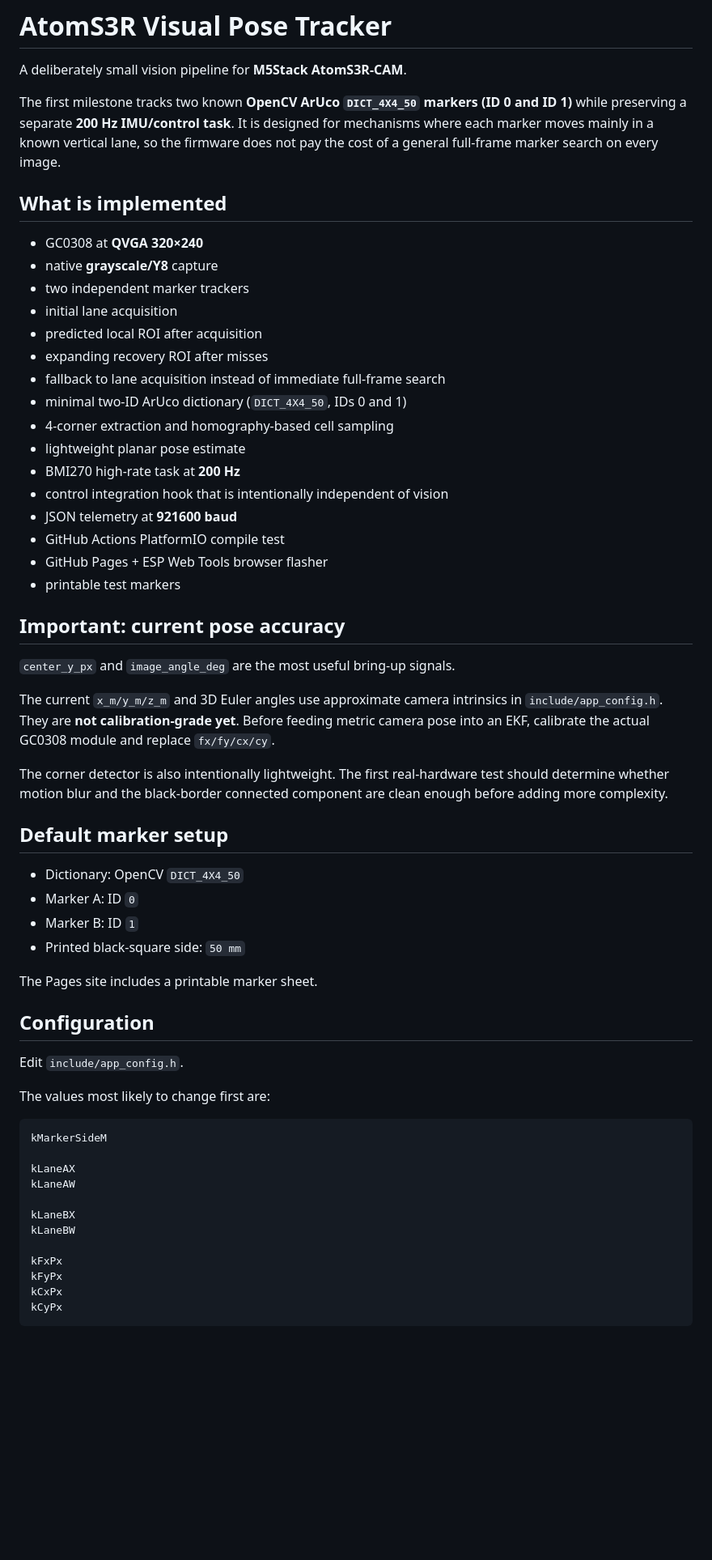
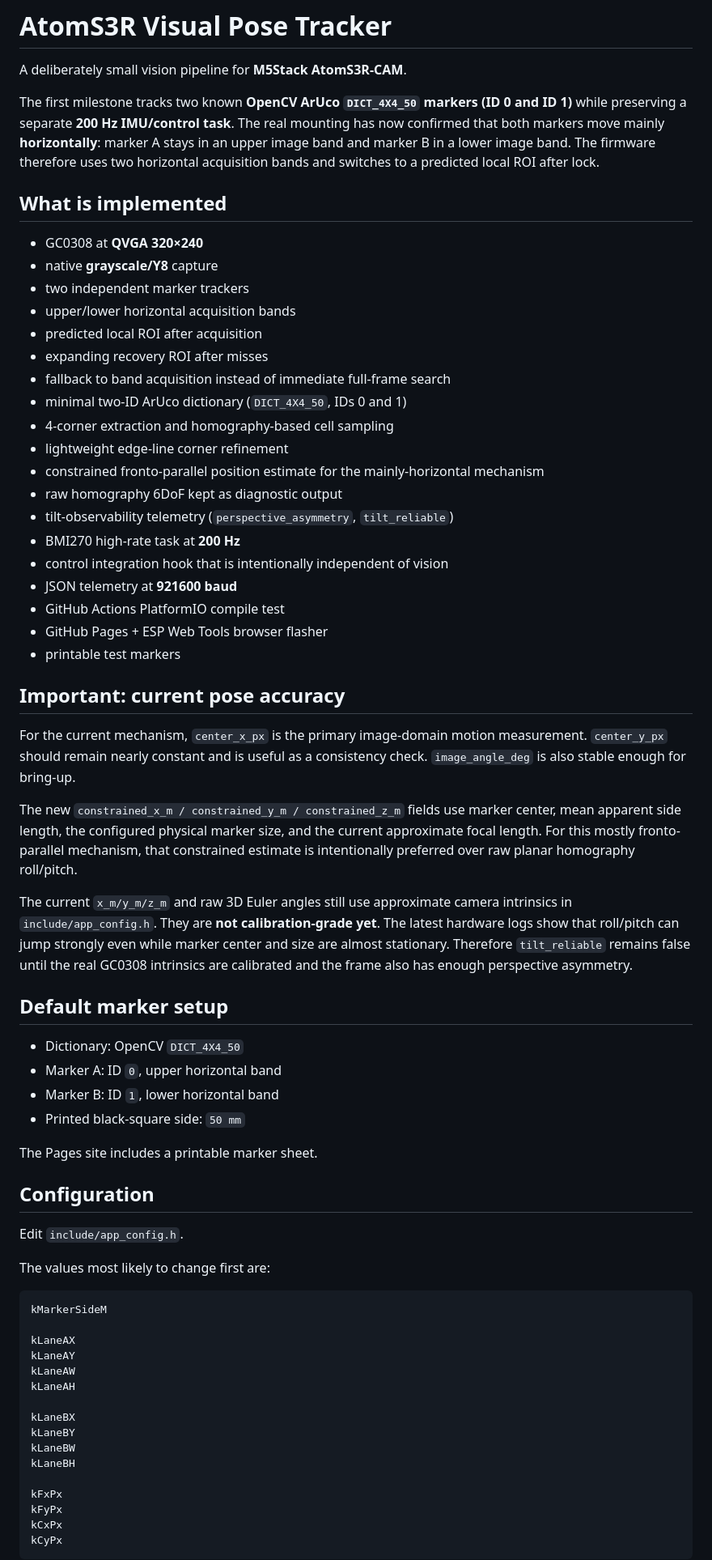
Before and after one commit to temesotejam/atoms3r-visual-pose-tracker, a Markdown page: README.md, the part around one of its changes. Shown at 81% size. Drawn GitHub-style; blank space fills up the shorter version.

Commit message:
Document horizontal marker motion and constrained pose

```diff
--- a/README.md
+++ b/README.md
@@ -4,22 +4,26 @@ A deliberately small vision pipeline for **M5Stack AtomS3R-CAM**.
 
 The first milestone tracks two known **OpenCV ArUco `DICT_4X4_50` markers
 (ID 0 and ID 1)** while preserving a separate **200 Hz IMU/control task**.
-It is designed for mechanisms where each marker moves mainly in a known
-vertical lane, so the firmware does not pay the cost of a general full-frame
-marker search on every image.
+The real mounting has now confirmed that both markers move mainly
+**horizontally**: marker A stays in an upper image band and marker B in a lower
+image band. The firmware therefore uses two horizontal acquisition bands and
+switches to a predicted local ROI after lock.
 
 ## What is implemented
 
 - GC0308 at **QVGA 320×240**
 - native **grayscale/Y8** capture
 - two independent marker trackers
-- initial lane acquisition
+- upper/lower horizontal acquisition bands
 - predicted local ROI after acquisition
 - expanding recovery ROI after misses
-- fallback to lane acquisition instead of immediate full-frame search
+- fallback to band acquisition instead of immediate full-frame search
 - minimal two-ID ArUco dictionary (`DICT_4X4_50`, IDs 0 and 1)
 - 4-corner extraction and homography-based cell sampling
-- lightweight planar pose estimate
+- lightweight edge-line corner refinement
+- constrained fronto-parallel position estimate for the mainly-horizontal mechanism
+- raw homography 6DoF kept as diagnostic output
+- tilt-observability telemetry (`perspective_asymmetry`, `tilt_reliable`)
 - BMI270 high-rate task at **200 Hz**
 - control integration hook that is intentionally independent of vision
 - JSON telemetry at **921600 baud**
@@ -29,22 +33,28 @@ marker search on every image.
 
 ## Important: current pose accuracy
 
-`center_y_px` and `image_angle_deg` are the most useful bring-up signals.
+For the current mechanism, `center_x_px` is the primary image-domain motion
+measurement. `center_y_px` should remain nearly constant and is useful as a
+consistency check. `image_angle_deg` is also stable enough for bring-up.
 
-The current `x_m/y_m/z_m` and 3D Euler angles use approximate camera
+The new `constrained_x_m / constrained_y_m / constrained_z_m` fields use marker
+center, mean apparent side length, the configured physical marker size, and the
+current approximate focal length. For this mostly fronto-parallel mechanism,
+that constrained estimate is intentionally preferred over raw planar
+homography roll/pitch.
+
+The current `x_m/y_m/z_m` and raw 3D Euler angles still use approximate camera
 intrinsics in `include/app_config.h`. They are **not calibration-grade yet**.
-Before feeding metric camera pose into an EKF, calibrate the actual GC0308
-module and replace `fx/fy/cx/cy`.
-
-The corner detector is also intentionally lightweight. The first real-hardware
-test should determine whether motion blur and the black-border connected
-component are clean enough before adding more complexity.
+The latest hardware logs show that roll/pitch can jump strongly even while
+marker center and size are almost stationary. Therefore `tilt_reliable` remains
+false until the real GC0308 intrinsics are calibrated and the frame also has
+enough perspective asymmetry.
 
 ## Default marker setup
 
 - Dictionary: OpenCV `DICT_4X4_50`
-- Marker A: ID `0`
-- Marker B: ID `1`
+- Marker A: ID `0`, upper horizontal band
+- Marker B: ID `1`, lower horizontal band
 - Printed black-square side: `50 mm`
 
 The Pages site includes a printable marker sheet.
@@ -59,10 +69,14 @@ The values most likely to change first are:
 kMarkerSideM
 
 kLaneAX
+kLaneAY
 kLaneAW
+kLaneAH
 
 kLaneBX
+kLaneBY
 kLaneBW
+kLaneBH
 
 kFxPx
 kFyPx
```
Also changed, not shown: other parts of README.md (+28 -37 lines).
